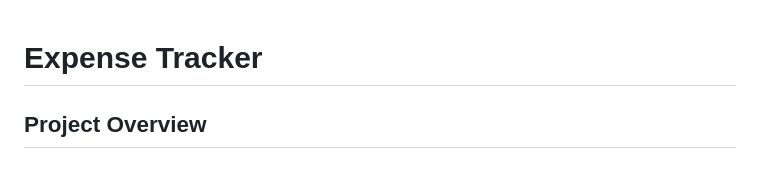
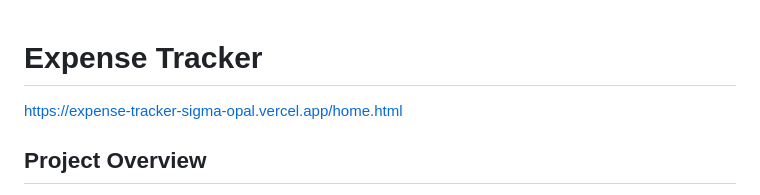
Before and after one commit to Mayursingh9111/Expense-Tracker, a Markdown page: README.md, the part around the change. Drawn GitHub-style.

```diff
--- a/README.md
+++ b/README.md
@@ -1,6 +1,6 @@
 
 # **Expense Tracker**
-
+https://expense-tracker-sigma-opal.vercel.app/home.html
 ## **Project Overview**
 
 This Expense Tracker application helps users easily manage and track their expenses. With features like budget setting, data visualization, AI-driven financial advice, and tax estimation, the tool provides valuable insights to improve financial health. The application is built using HTML, CSS, and JavaScript, with Chart.js for visualizations and AI integration for personalized recommendations.
```
